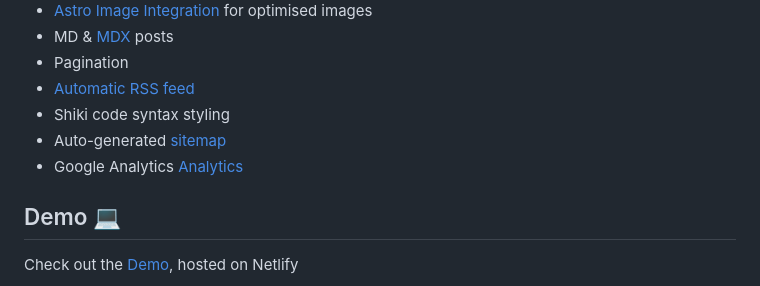
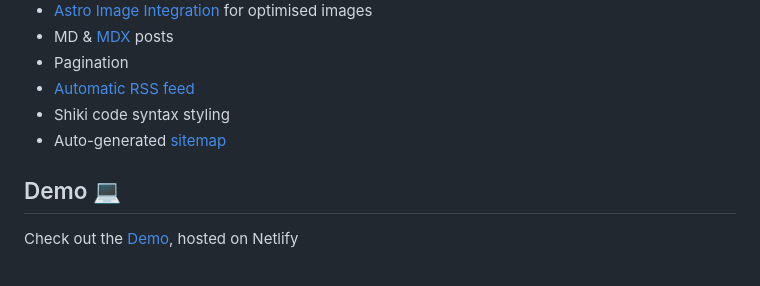
Before and after one commit to chrismwilliams/astro-theme-cactus, a Markdown page: README.md, the part around the change. Drawn GitHub-style.

```diff
--- a/README.md
+++ b/README.md
@@ -20,7 +20,6 @@ Astro Theme Cactus is a simple opinionated starter built with the Astro framewor
 - [Automatic RSS feed](https://docs.astro.build/en/guides/rss)
 - Shiki code syntax styling
 - Auto-generated [sitemap](https://docs.astro.build/en/guides/integrations-guide/sitemap/)
-- Google Analytics [Analytics](https://code.juliancataldo.com/component/astro-google-analytics/)
 
 ## Demo 💻
 
```
